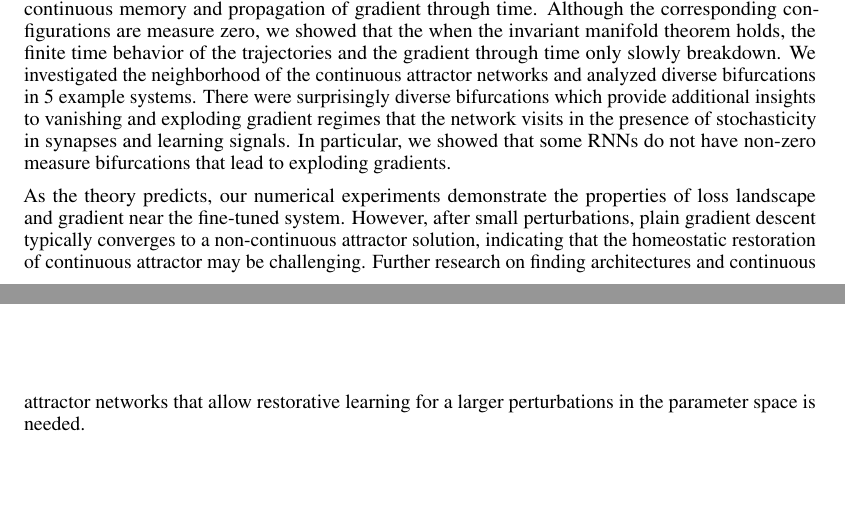
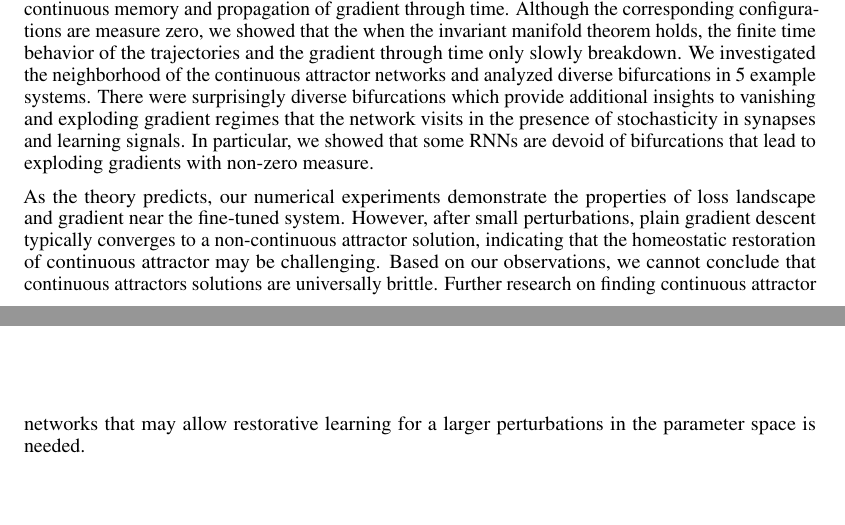
Before and after one commit to Asagodi/topological_diversity, a LaTeX paper (Stability/ICLR/iclr2024_conference.tex): two parts of pages 9 and 10 of 26, joined at a grey line, cut so that both start at the same text. Compiled offline with pdfLaTeX.

Commit message:
discussion concludes intro questions

```diff
--- a/Stability/ICLR/iclr2024_conference.tex
+++ b/Stability/ICLR/iclr2024_conference.tex
@@ -553,11 +553,12 @@ The attractive manifold of equilibria in continuous attractor networks provides
 Although the corresponding configurations are measure zero, we showed that the when the invariant manifold theorem holds, the finite time behavior of the trajectories and the gradient through time only slowly breakdown.
 We investigated the neighborhood of the continuous attractor networks and analyzed diverse bifurcations in 5 example systems.
 There were surprisingly diverse bifurcations which provide additional insights to vanishing and exploding gradient regimes that the network visits in the presence of stochasticity in synapses and learning signals.
-In particular, we showed that some RNNs do not have non-zero measure bifurcations that lead to exploding gradients.
+In particular, we showed that some RNNs are devoid of bifurcations that lead to exploding gradients with non-zero measure.
 
 As the theory predicts, our numerical experiments demonstrate the properties of loss landscape and gradient near the fine-tuned system.
 However, after small perturbations, plain gradient descent typically converges to a non-continuous attractor solution, indicating that the homeostatic restoration of continuous attractor may be challenging.
-Further research on finding architectures and continuous attractor networks that allow restorative learning for a larger perturbations in the parameter space is needed.
+Based on our observations, we cannot conclude that continuous attractors solutions are universally brittle.
+Further research on finding continuous attractor networks that may allow restorative learning for a larger perturbations in the parameter space is needed.
 
 % We have derived a general theory that describes the loss landscape of RNNs around continuous attractor solutions.
 % This theory implies that backpropagating gradient does not explode for systems near compact continuous attractors because of divergent dynamics.
```
